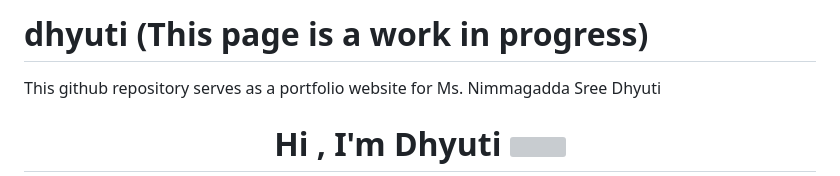
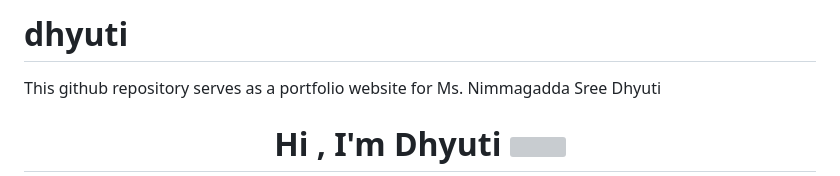
Before and after one commit to dhyutin/dhyuti, a Markdown page: README.md, the part around the change. GitHub-like rendering; grey boxes are pictures that could not be loaded.

```diff
--- a/README.md
+++ b/README.md
@@ -1,4 +1,4 @@
-# dhyuti (This page is a work in progress)
+# dhyuti
 This github repository serves as a portfolio website for Ms. Nimmagadda Sree Dhyuti
 
 <h1 align="center">Hi , I'm Dhyuti <img src="https://media.giphy.com/media/hvRJCLFzcasrR4ia7z/giphy.gif" width="35"></h1>
```
